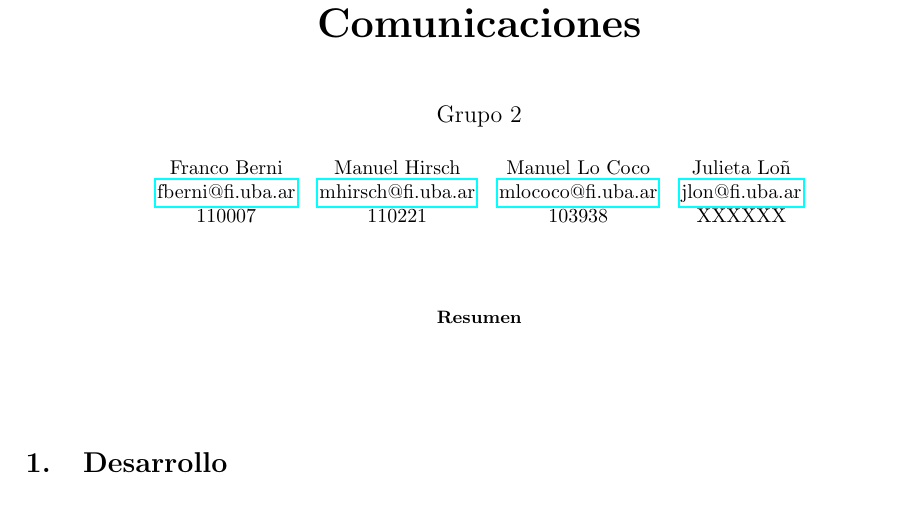
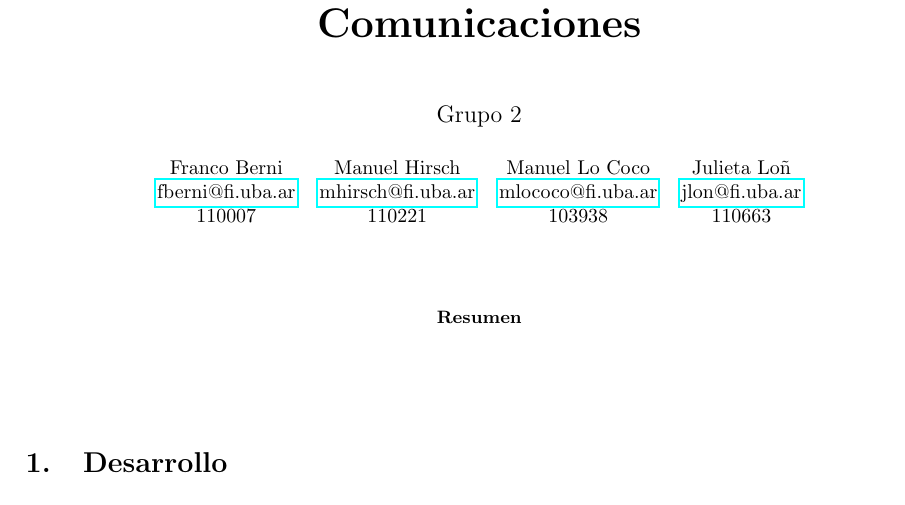
Before and after one commit to fberni21/taller-comdig, a LaTeX paper (informe/document.tex, which reads informe/tex/title.tex): part of the page, cut so that both start at the same text. Compiled offline with pdfLaTeX.

Commit message:
Add Julieta Loñ's info

```diff
--- a/informe/tex/title.tex
+++ b/informe/tex/title.tex
@@ -11,7 +11,7 @@
     \begin{tabular}{cccc}
         Franco Berni & Manuel Hirsch & Manuel Lo Coco & Julieta Loñ \\
         \email{fberni@fi.uba.ar} & \email{mhirsch@fi.uba.ar} & \email{mlococo@fi.uba.ar} & \email{jlon@fi.uba.ar} \\
-        110007 & 110221 & 103938 & XXXXXX
+        110007 & 110221 & 103938 & 110663
     \end{tabular}
 \end{center}
 
```
